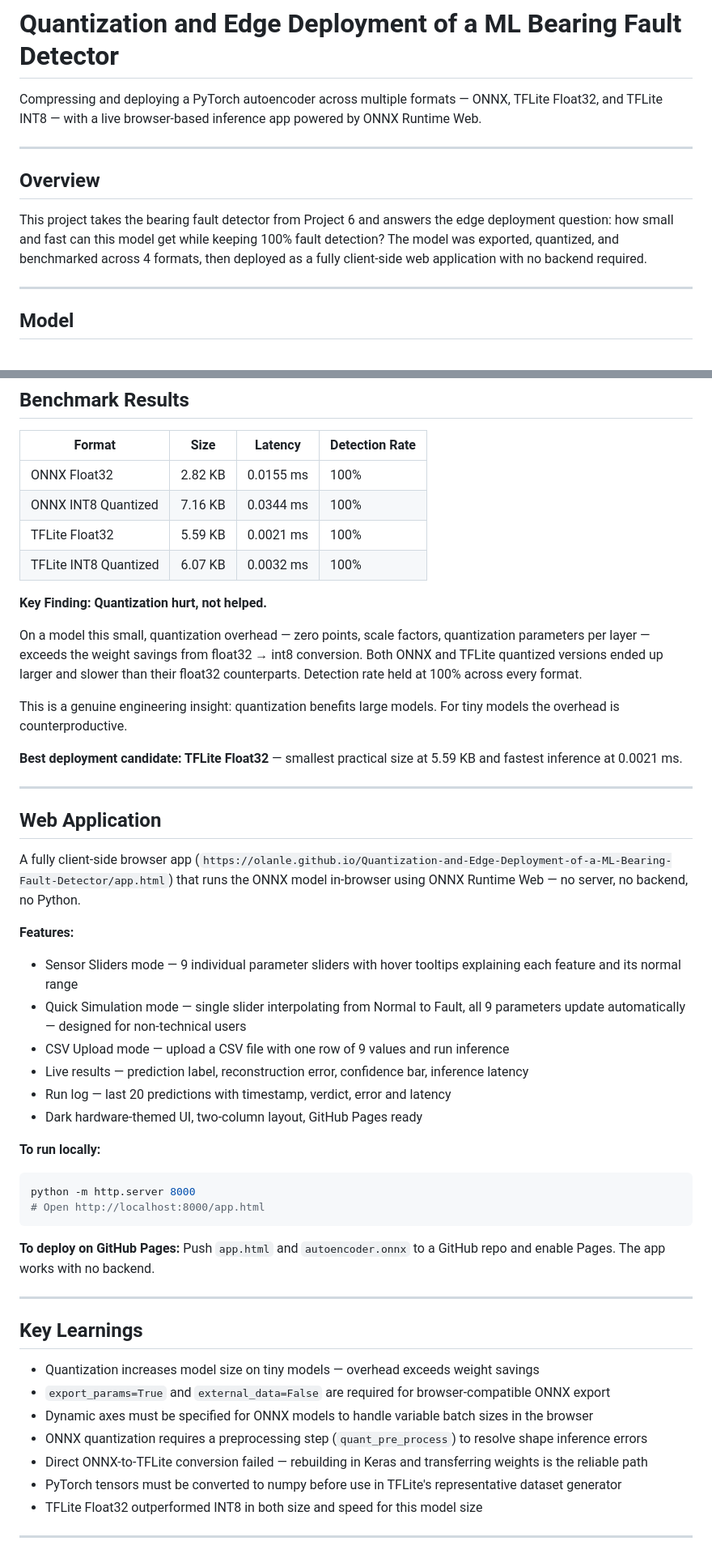
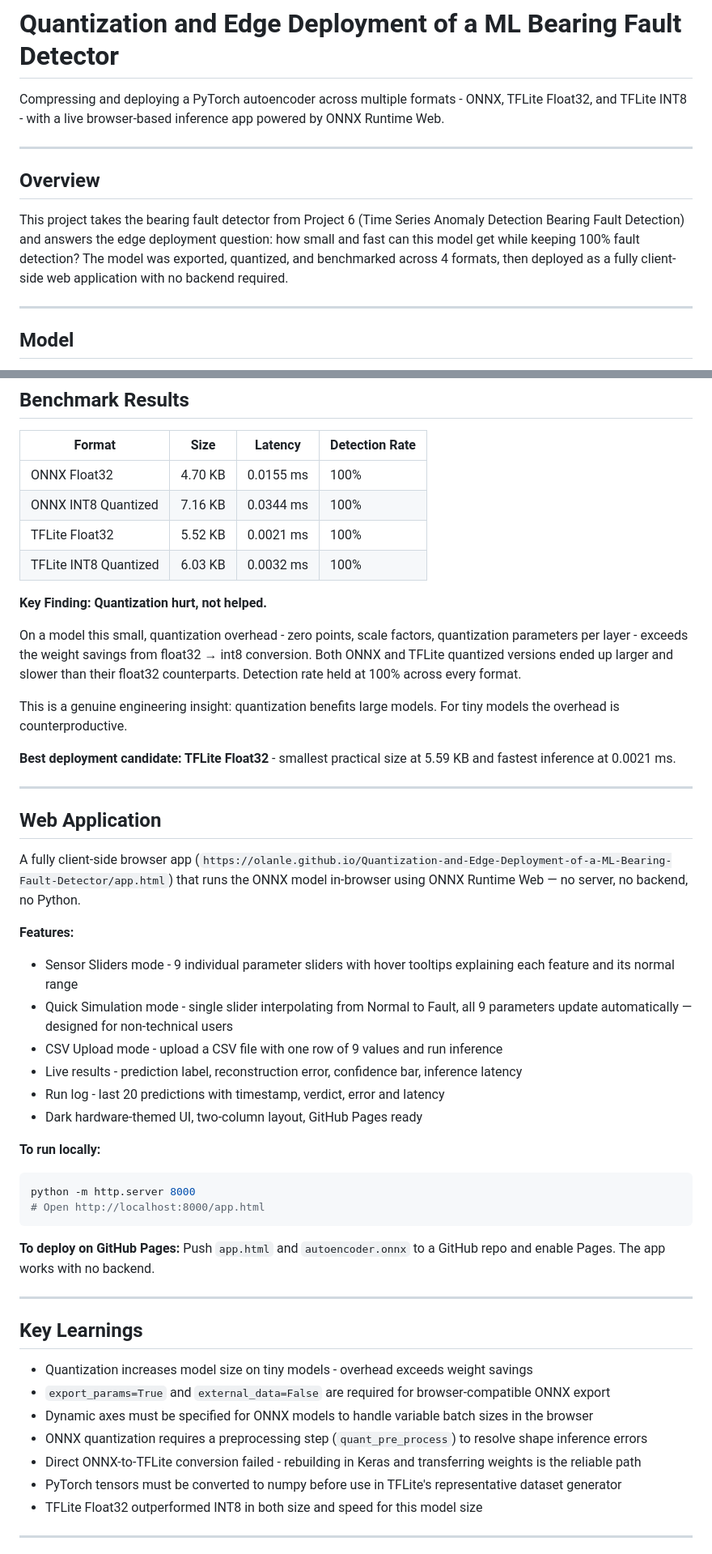
Before and after one commit to Olanle/Quantization-and-Edge-Deployment-of-a-ML-Bearing-Fault-Detector, a Markdown page: README.md, 2 parts joined by grey strips. Shown at 81% size. Rendered like a GitHub page.

```diff
--- a/README.md
+++ b/README.md
@@ -1,12 +1,12 @@
 # Quantization and Edge Deployment of a ML Bearing Fault Detector
 
-Compressing and deploying a PyTorch autoencoder across multiple formats — ONNX, TFLite Float32, and TFLite INT8 — with a live browser-based inference app powered by ONNX Runtime Web.
+Compressing and deploying a PyTorch autoencoder across multiple formats - ONNX, TFLite Float32, and TFLite INT8 - with a live browser-based inference app powered by ONNX Runtime Web.
 
 ---
 
 ## Overview
 
-This project takes the bearing fault detector from Project 6 and answers the edge deployment question: how small and fast can this model get while keeping 100% fault detection? The model was exported, quantized, and benchmarked across 4 formats, then deployed as a fully client-side web application with no backend required.
+This project takes the bearing fault detector from Project 6 (Time Series Anomaly Detection Bearing Fault Detection)  and answers the edge deployment question: how small and fast can this model get while keeping 100% fault detection? The model was exported, quantized, and benchmarked across 4 formats, then deployed as a fully client-side web application with no backend required.
 
 ---
 
@@ -81,18 +81,18 @@ ONNX-to-TFLite direct conversion failed due to library compatibility issues with
 
 | Format | Size | Latency | Detection Rate |
 |--------|------|---------|----------------|
-| ONNX Float32 | 2.82 KB | 0.0155 ms | 100% |
+| ONNX Float32 | 4.70 KB | 0.0155 ms | 100% |
 | ONNX INT8 Quantized | 7.16 KB | 0.0344 ms | 100% |
-| TFLite Float32 | 5.59 KB | 0.0021 ms | 100% |
-| TFLite INT8 Quantized | 6.07 KB | 0.0032 ms | 100% |
+| TFLite Float32 | 5.52 KB | 0.0021 ms | 100% |
+| TFLite INT8 Quantized | 6.03 KB | 0.0032 ms | 100% |
 
 **Key Finding: Quantization hurt, not helped.**
 
-On a model this small, quantization overhead — zero points, scale factors, quantization parameters per layer — exceeds the weight savings from float32 → int8 conversion. Both ONNX and TFLite quantized versions ended up larger and slower than their float32 counterparts. Detection rate held at 100% across every format.
+On a model this small, quantization overhead - zero points, scale factors, quantization parameters per layer - exceeds the weight savings from float32 → int8 conversion. Both ONNX and TFLite quantized versions ended up larger and slower than their float32 counterparts. Detection rate held at 100% across every format.
 
 This is a genuine engineering insight: quantization benefits large models. For tiny models the overhead is counterproductive.
 
-**Best deployment candidate: TFLite Float32** — smallest practical size at 5.59 KB and fastest inference at 0.0021 ms.
+**Best deployment candidate: TFLite Float32** - smallest practical size at 5.59 KB and fastest inference at 0.0021 ms.
 
 ---
 
@@ -101,11 +101,11 @@ This is a genuine engineering insight: quantization benefits large models. For t
 A fully client-side browser app (`https://olanle.github.io/Quantization-and-Edge-Deployment-of-a-ML-Bearing-Fault-Detector/app.html`) that runs the ONNX model in-browser using ONNX Runtime Web — no server, no backend, no Python.
 
 **Features:**
-- Sensor Sliders mode — 9 individual parameter sliders with hover tooltips explaining each feature and its normal range
-- Quick Simulation mode — single slider interpolating from Normal to Fault, all 9 parameters update automatically — designed for non-technical users
-- CSV Upload mode — upload a CSV file with one row of 9 values and run inference
-- Live results — prediction label, reconstruction error, confidence bar, inference latency
-- Run log — last 20 predictions with timestamp, verdict, error and latency
+- Sensor Sliders mode - 9 individual parameter sliders with hover tooltips explaining each feature and its normal range
+- Quick Simulation mode - single slider interpolating from Normal to Fault, all 9 parameters update automatically — designed for non-technical users
+- CSV Upload mode - upload a CSV file with one row of 9 values and run inference
+- Live results - prediction label, reconstruction error, confidence bar, inference latency
+- Run log - last 20 predictions with timestamp, verdict, error and latency
 - Dark hardware-themed UI, two-column layout, GitHub Pages ready
 
 **To run locally:**
@@ -121,11 +121,11 @@ Push `app.html` and `autoencoder.onnx` to a GitHub repo and enable Pages. The ap
 
 ## Key Learnings
 
-- Quantization increases model size on tiny models — overhead exceeds weight savings
+- Quantization increases model size on tiny models - overhead exceeds weight savings
 - `export_params=True` and `external_data=False` are required for browser-compatible ONNX export
 - Dynamic axes must be specified for ONNX models to handle variable batch sizes in the browser
 - ONNX quantization requires a preprocessing step (`quant_pre_process`) to resolve shape inference errors
-- Direct ONNX-to-TFLite conversion failed — rebuilding in Keras and transferring weights is the reliable path
+- Direct ONNX-to-TFLite conversion failed - rebuilding in Keras and transferring weights is the reliable path
 - PyTorch tensors must be converted to numpy before use in TFLite's representative dataset generator
 - TFLite Float32 outperformed INT8 in both size and speed for this model size
 
```
Also changed, not shown: other parts of README.md (+1 -1 lines).
